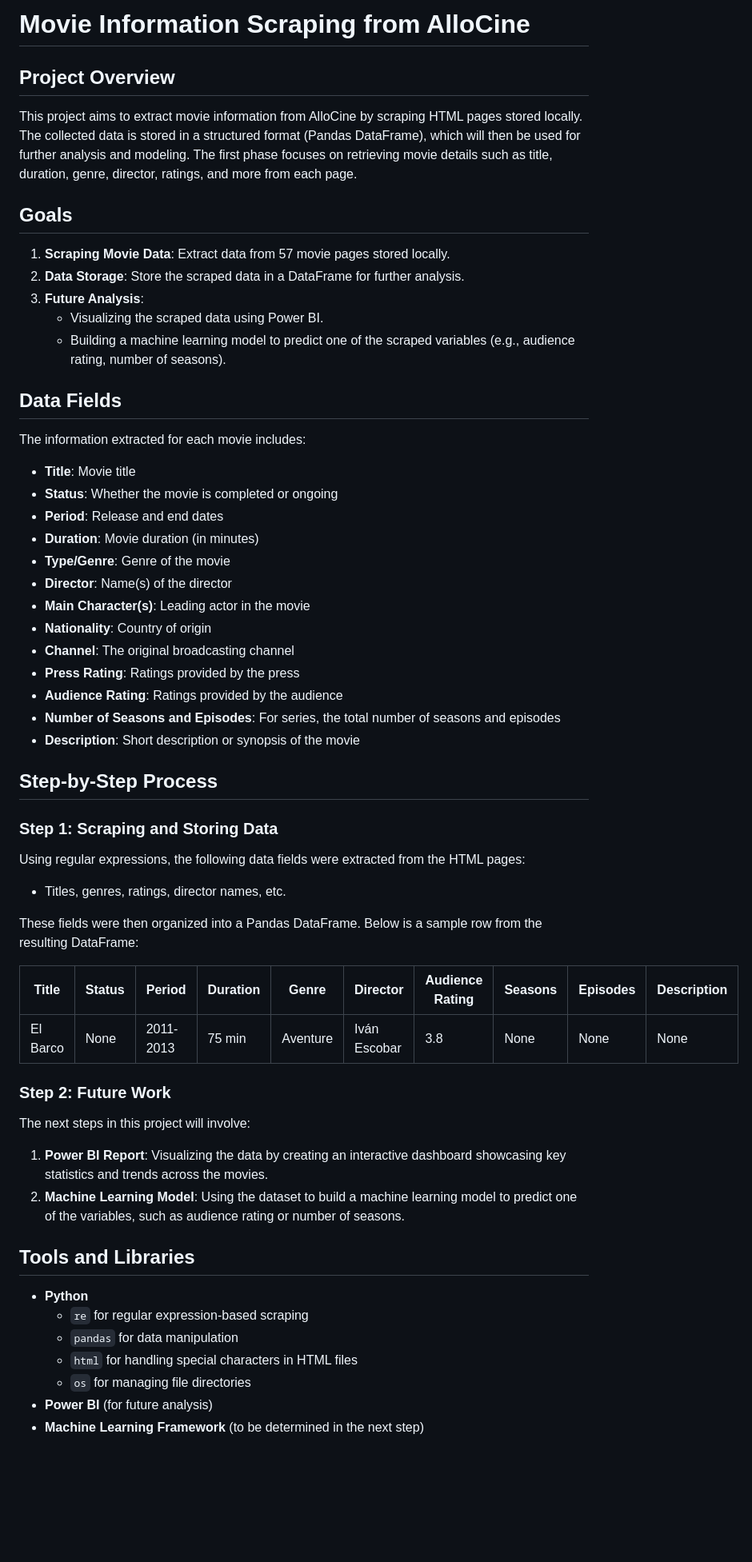
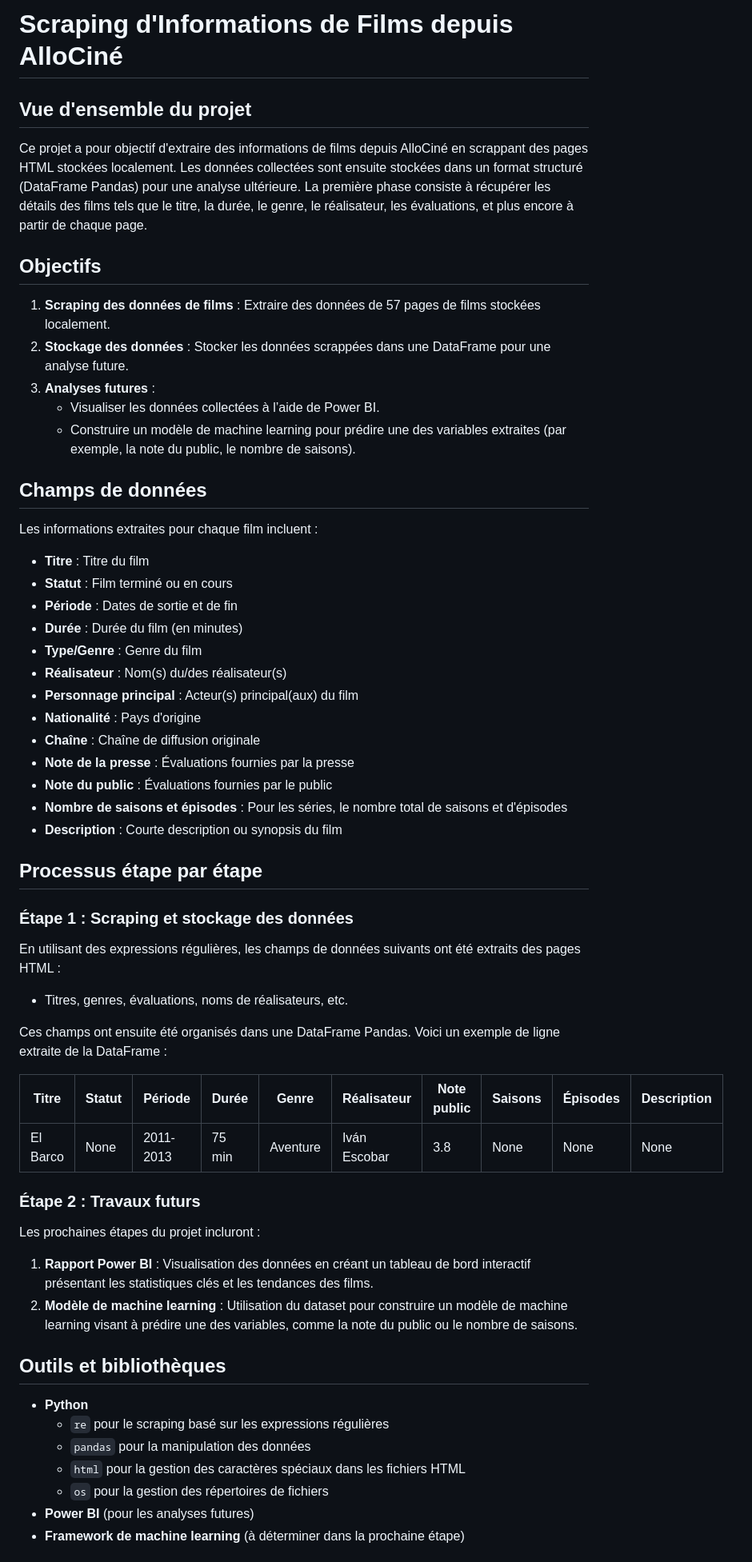
Before and after one commit to aurvl/ML_projects, a Markdown page: Scraping/p.md, the part around the change printed below. Shown: that part at 80% size. GitHub-like rendering; blank space fills up the shorter version.

```diff
--- a/Scraping/p.md
+++ b/Scraping/p.md
@@ -1,54 +1,54 @@
-# Movie Information Scraping from AlloCine
+# Scraping d'Informations de Films depuis AlloCiné
 
-## Project Overview
-This project aims to extract movie information from AlloCine by scraping HTML pages stored locally. The collected data is stored in a structured format (Pandas DataFrame), which will then be used for further analysis and modeling. The first phase focuses on retrieving movie details such as title, duration, genre, director, ratings, and more from each page.
+## Vue d'ensemble du projet
+Ce projet a pour objectif d'extraire des informations de films depuis AlloCiné en scrappant des pages HTML stockées localement. Les données collectées sont ensuite stockées dans un format structuré (DataFrame Pandas) pour une analyse ultérieure. La première phase consiste à récupérer les détails des films tels que le titre, la durée, le genre, le réalisateur, les évaluations, et plus encore à partir de chaque page.
 
-## Goals
-1. **Scraping Movie Data**: Extract data from 57 movie pages stored locally.
-2. **Data Storage**: Store the scraped data in a DataFrame for further analysis.
-3. **Future Analysis**:
-   - Visualizing the scraped data using Power BI.
-   - Building a machine learning model to predict one of the scraped variables (e.g., audience rating, number of seasons).
+## Objectifs
+1. **Scraping des données de films** : Extraire des données de 57 pages de films stockées localement.
+2. **Stockage des données** : Stocker les données scrappées dans une DataFrame pour une analyse future.
+3. **Analyses futures** :
+   - Visualiser les données collectées à l’aide de Power BI.
+   - Construire un modèle de machine learning pour prédire une des variables extraites (par exemple, la note du public, le nombre de saisons).
 
-## Data Fields
-The information extracted for each movie includes:
-- **Title**: Movie title
-- **Status**: Whether the movie is completed or ongoing
-- **Period**: Release and end dates
-- **Duration**: Movie duration (in minutes)
-- **Type/Genre**: Genre of the movie
-- **Director**: Name(s) of the director
-- **Main Character(s)**: Leading actor in the movie
-- **Nationality**: Country of origin
-- **Channel**: The original broadcasting channel
-- **Press Rating**: Ratings provided by the press
-- **Audience Rating**: Ratings provided by the audience
-- **Number of Seasons and Episodes**: For series, the total number of seasons and episodes
-- **Description**: Short description or synopsis of the movie
+## Champs de données
+Les informations extraites pour chaque film incluent :
+- **Titre** : Titre du film
+- **Statut** : Film terminé ou en cours
+- **Période** : Dates de sortie et de fin
+- **Durée** : Durée du film (en minutes)
+- **Type/Genre** : Genre du film
+- **Réalisateur** : Nom(s) du/des réalisateur(s)
+- **Personnage principal** : Acteur(s) principal(aux) du film
+- **Nationalité** : Pays d'origine
+- **Chaîne** : Chaîne de diffusion originale
+- **Note de la presse** : Évaluations fournies par la presse
+- **Note du public** : Évaluations fournies par le public
+- **Nombre de saisons et épisodes** : Pour les séries, le nombre total de saisons et d'épisodes
+- **Description** : Courte description ou synopsis du film
 
-## Step-by-Step Process
+## Processus étape par étape
 
-### Step 1: Scraping and Storing Data
-Using regular expressions, the following data fields were extracted from the HTML pages:
-- Titles, genres, ratings, director names, etc.
+### Étape 1 : Scraping et stockage des données
+En utilisant des expressions régulières, les champs de données suivants ont été extraits des pages HTML :
+- Titres, genres, évaluations, noms de réalisateurs, etc.
 
-These fields were then organized into a Pandas DataFrame. Below is a sample row from the resulting DataFrame:
+Ces champs ont ensuite été organisés dans une DataFrame Pandas. Voici un exemple de ligne extraite de la DataFrame :
 
-| Title    | Status | Period   | Duration | Genre   | Director     | Audience Rating | Seasons | Episodes | Description       |
-|----------|--------|----------|----------|---------|--------------|-----------------|---------|----------|-------------------|
-| El Barco | None   | 2011-2013| 75 min   | Aventure| Iván Escobar | 3.8             | None    | None     | None              |
+| Titre    | Statut | Période   | Durée  | Genre   | Réalisateur     | Note public | Saisons | Épisodes | Description       |
+|----------|--------|-----------|--------|---------|-----------------|-------------|---------|----------|-------------------|
+| El Barco | None   | 2011-2013 | 75 min | Aventure| Iván Escobar    | 3.8         | None    | None     | None              |
 
-### Step 2: Future Work
-The next steps in this project will involve:
-1. **Power BI Report**: Visualizing the data by creating an interactive dashboard showcasing key statistics and trends across the movies.
-2. **Machine Learning Model**: Using the dataset to build a machine learning model to predict one of the variables, such as audience rating or number of seasons.
+### Étape 2 : Travaux futurs
+Les prochaines étapes du projet incluront :
+1. **Rapport Power BI** : Visualisation des données en créant un tableau de bord interactif présentant les statistiques clés et les tendances des films.
+2. **Modèle de machine learning** : Utilisation du dataset pour construire un modèle de machine learning visant à prédire une des variables, comme la note du public ou le nombre de saisons.
 
-## Tools and Libraries
+## Outils et bibliothèques
 - **Python**
-  - `re` for regular expression-based scraping
-  - `pandas` for data manipulation
-  - `html` for handling special characters in HTML files
-  - `os` for managing file directories
-- **Power BI** (for future analysis)
-- **Machine Learning Framework** (to be determined in the next step)
+  - `re` pour le scraping basé sur les expressions régulières
+  - `pandas` pour la manipulation des données
+  - `html` pour la gestion des caractères spéciaux dans les fichiers HTML
+  - `os` pour la gestion des répertoires de fichiers
+- **Power BI** (pour les analyses futures)
+- **Framework de machine learning** (à déterminer dans la prochaine étape)
 
```
Also changed, not shown: other parts of Scraping/p.md (+9 -9 lines).
